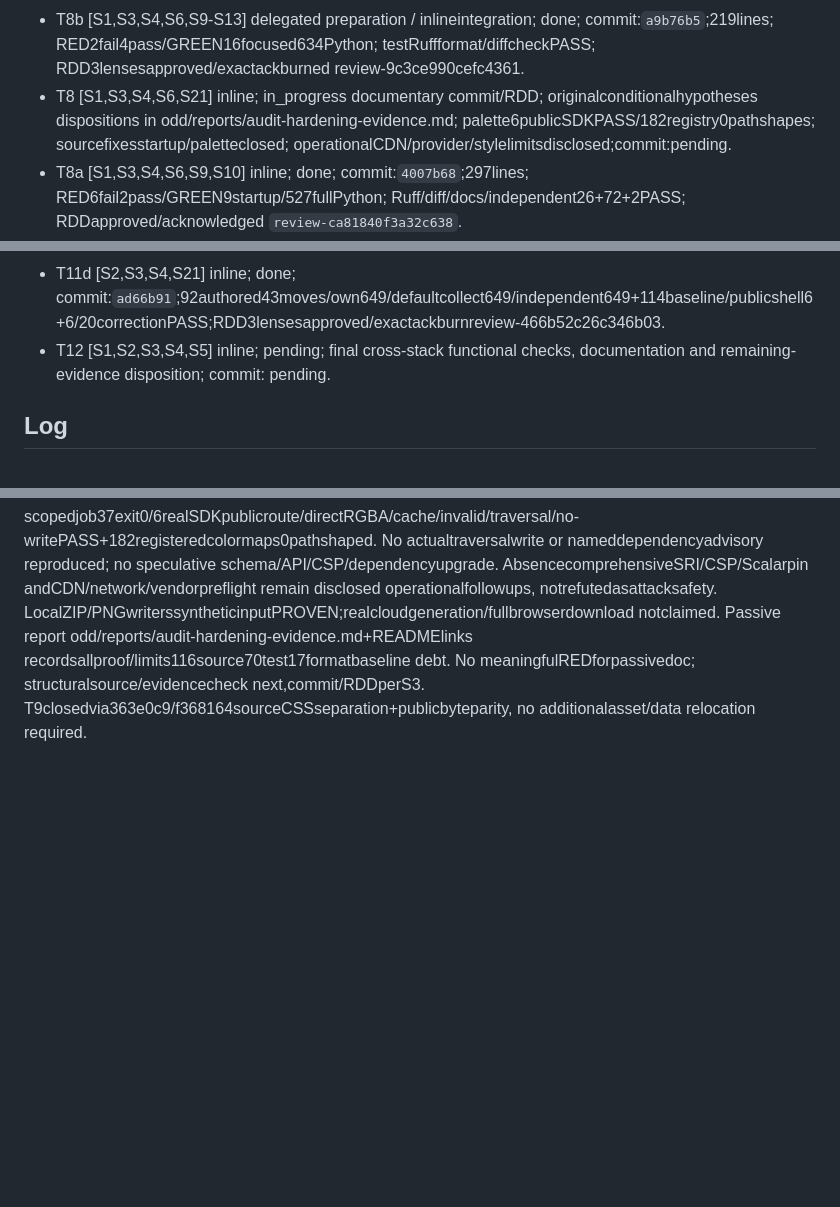
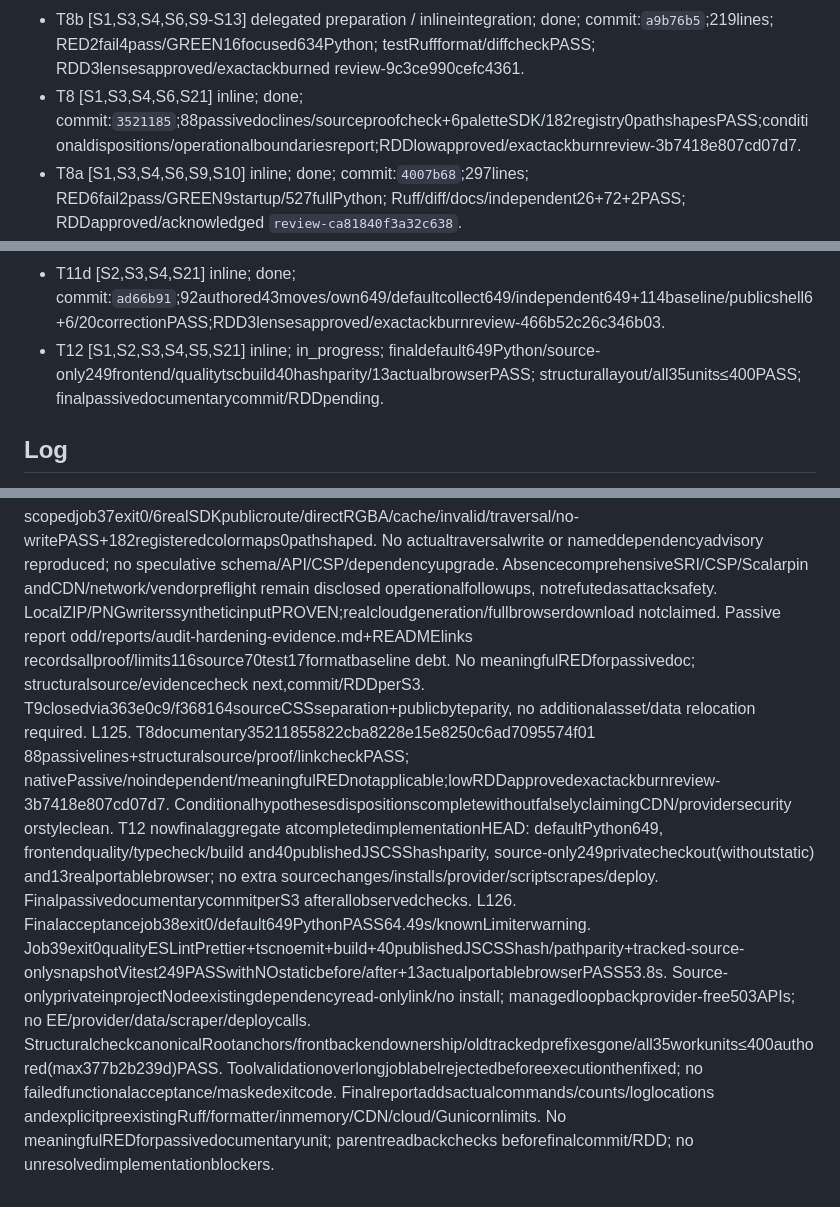
Before and after one commit to ElGuill3/distributionMapApp, a Markdown page: odd/tasks/audit-hardening-layout.md, 3 parts joined by grey strips. GitHub-like rendering; blank space fills up the shorter version.

Commit message:
docs(audit): record final cross-stack acceptance evidence

```diff
--- a/odd/tasks/audit-hardening-layout.md
+++ b/odd/tasks/audit-hardening-layout.md
@@ -63,7 +63,7 @@ S21. "desbloquealo y continua, estas cosas te toca resolverlas a ti"
 - T7c2a [S1,S3,S4,S6,S9-S11] inlineintegration; done; commit:`b2b239d`;377lines;24focus/3backend/628Python/238frontend/qualitybuild/independent46+16+24 PASS; RDDapproved/acknowledged `review-e7cc0d73569c19cf`.
 - T7c2b [S1,S3,S4,S6,S9-S13] inlineintegration; done; commit:`2fe4e34`;274lines; RED6+3/GREEN29focused249frontendqualitybuild; independent53/typecheck/baseline14fail10pass; RDD3lensesapproved/exactackburned review-cbd456b0a9fec011.
 - T8b [S1,S3,S4,S6,S9-S13] delegated preparation / inlineintegration; done; commit:`a9b76b5`;219lines; RED2fail4pass/GREEN16focused634Python; testRuffformat/diffcheckPASS; RDD3lensesapproved/exactackburned review-9c3ce990cefc4361.
-- T8 [S1,S3,S4,S6,S21] inline; in_progress documentary commit/RDD; originalconditionalhypotheses dispositions in odd/reports/audit-hardening-evidence.md; palette6publicSDKPASS/182registry0pathshapes; sourcefixesstartup/paletteclosed; operationalCDN/provider/stylelimitsdisclosed;commit:pending.
+- T8 [S1,S3,S4,S6,S21] inline; done; commit:`3521185`;88passivedoclines/sourceproofcheck+6paletteSDK/182registry0pathshapesPASS;conditionaldispositions/operationalboundariesreport;RDDlowapproved/exactackburnreview-3b7418e807cd07d7.
 - T8a [S1,S3,S4,S6,S9,S10] inline; done; commit:`4007b68`;297lines; RED6fail2pass/GREEN9startup/527fullPython; Ruff/diff/docs/independent26+72+2PASS; RDDapproved/acknowledged `review-ca81840f3a32c638`.
 - E1 [S4,S7,S12-S15] inline; done; officialportableChrome155.0.8059.39project.cache/playwright downloadedjob4exit0; actualPlaywrightexecutablePathDOM/networkisolatedprobePASS; no systeminstall/OSoverride; commit:environment-only.
 - T9 [S1,S2,S3,S4,S12-S21] inline; done; authoredCSS separated and frontend source ownership finalized; commits:`363e0c9`,`f368164`;publicCSSURL/bytes+runtimeassets preserved, own/independent proof and RDD acknowledged; no data migration.
@@ -78,7 +78,7 @@ S21. "desbloquealo y continua, estas cosas te toca resolverlas a ti"
 - T11b [S2,S3,S4,S21] inline; done; commit:`c19f3e2`;151authored16moves/REDdiscovery118→GREEN249/qualitybuild23publiccontractsPASS;nativeMediumselfverification;RDD2lensesapproved/exactackburnreview-244ad62f9b6d0370.
 - T11c [S2,S3,S4,S21] inline; done; commit:`efa083f`;45authored4moves/RED2GREEN2publicHTTPCLI/249frontendqualitybuild13actualbrowserPASS;nativeMediumselfverification;RDD2lensesapproved/exactackburnreview-ffb6ee5a7eb2c1c1.
 - T11d [S2,S3,S4,S21] inline; done; commit:`ad66b91`;92authored43moves/own649/defaultcollect649/independent649+114baseline/publicshell6+6/20correctionPASS;RDD3lensesapproved/exactackburnreview-466b52c26c346b03.
-- T12 [S1,S2,S3,S4,S5] inline; pending; final cross-stack functional checks, documentation and remaining-evidence disposition; commit: pending.
+- T12 [S1,S2,S3,S4,S5,S21] inline; in_progress; finaldefault649Python/source-only249frontend/qualitytscbuild40hashparity/13actualbrowserPASS; structurallayout/all35units≤400PASS; finalpassivedocumentarycommit/RDDpending.
 
 ## Log
 L1. User authorization verbatim: "ok, el orden que propones me parece correcto, avanza con la correccion de las vulnerabilidades y luego la organizacion, te lo encargo, te autorizo a tomar las deciciones pertinenete con evidencia, recuerda hacer commit y RDD por cada unidad de trabajo de 400 lineas de codigo, continua con unidades encadenadas hasta cerrar todo"
@@ -241,3 +241,5 @@ L121. Independentmv58ep5q-l-n9syfullDEFAULT649PASS62.92s+candidate649collect/bas
 L122. Boundedfollowupmv58s0oy-m-vb4zTECHNICALPASS: onlystationimportorder+canonicalLogdiffered, refresh1privatecandidatefile; ASTimportorderonly, candidateRuffIexit0emptyerr;43testRuffbaseline70→candidate70nonewsignatures(bothrawexit1retaineddebt);20stationregression/basicencodingPASS0.44s/knownLimiterwarning. Original3630hash/statusunchanged. Prior649/defaultcollect649/baseline114/CLIHTTPZIPguardqueue/shellmockproofretained notrerun. AllreportedT11dblockersclosed; commit/RDDnext, no wholefeaturecompletionclaim.
 L123. T11dclosedad66b91244d50830adf893d1fa8779d5fadb156e92authored43moves/RDD3lensesapprovedexactackburnreview-466b52c26c346b03 targetb162dc481c8584b31f9ef2bda3ea6c3c99e1d96007293a07025d0e02b7385063 revisionfe42ed8f48d4f1275db8365c2e8aef4d76db870654373cf05b479571617ff824. AllT11subunitsverifiedcommittedacknowledged, frontend sources/tests and backend tests nowcanonical; oneindependentintroducedI001closedbeforecommit. NextT8originalconditionalbrowserresource/dependencyhypothesis evidence map (notinventingall-newauditrequirements), then finalT12crossstackaggregate/documentation. Existingpre-sourceRuff116/testRuff70/formatter17 findings remain disclosed followupdebt, not causedbyorganization; no arbitrary cleanup/publiccontractrisk expansion.
 L124. Read-onlyT8mapmv58xo1d-n-70y9conditionalpalette/browserCDN/dependency/scripts-wheel/preflight boundaries reconciledagainstsource+priorrealSDKobservation2829 (originaltraversalNO_FIX). Parentonespotreadconfirmedlookupbeforefilename; scopedjob37exit0/6realSDKpublicroute/directRGBA/cache/invalid/traversal/no-writePASS+182registeredcolormaps0pathshaped. No actualtraversalwrite or nameddependencyadvisory reproduced; no speculative schema/API/CSP/dependencyupgrade. AbsencecomprehensiveSRI/CSP/Scalarpin andCDN/network/vendorpreflight remain disclosed operationalfollowups, notrefutedasattacksafety. LocalZIP/PNGwriterssyntheticinputPROVEN;realcloudgeneration/fullbrowserdownload notclaimed. Passive report odd/reports/audit-hardening-evidence.md+READMElinks recordsallproof/limits116source70test17formatbaseline debt. No meaningfulREDforpassivedoc; structuralsource/evidencecheck next,commit/RDDperS3. T9closedvia363e0c9/f368164sourceCSSseparation+publicbyteparity, no additionalasset/data relocation required.
+L125. T8documentary35211855822cba8228e15e8250c6ad7095574f01 88passivelines+structuralsource/proof/linkcheckPASS; nativePassive/noindependent/meaningfulREDnotapplicable;lowRDDapprovedexactackburnreview-3b7418e807cd07d7. ConditionalhypothesesdispositionscompletewithoutfalselyclaimingCDN/providersecurity orstyleclean. T12 nowfinalaggregate atcompletedimplementationHEAD: defaultPython649, frontendquality/typecheck/build and40publishedJSCSShashparity, source-only249privatecheckout(withoutstatic) and13realportablebrowser; no extra sourcechanges/installs/provider/scriptscrapes/deploy. FinalpassivedocumentarycommitperS3 afterallobservedchecks.
+L126. Finalacceptancejob38exit0/default649PythonPASS64.49s/knownLimiterwarning. Job39exit0qualityESLintPrettier+tscnoemit+build+40publishedJSCSShash/pathparity+tracked-source-onlysnapshotVitest249PASSwithNOstaticbefore/after+13actualportablebrowserPASS53.8s. Source-onlyprivateinprojectNodeexistingdependencyread-onlylink/no install; managedloopbackprovider-free503APIs; no EE/provider/data/scraper/deploycalls. StructuralcheckcanonicalRootanchors/frontbackendownership/oldtrackedprefixesgone/all35workunits≤400authored(max377b2b239d)PASS. Toolvalidationoverlongjoblabelrejectedbeforeexecutionthenfixed; no failedfunctionalacceptance/maskedexitcode. Finalreportaddsactualcommands/counts/loglocations andexplicitpreexistingRuff/formatter/inmemory/CDN/cloud/Gunicornlimits. No meaningfulREDforpassivedocumentaryunit; parentreadbackchecks beforefinalcommit/RDD; no unresolvedimplementationblockers.
```
Also changed, not shown: odd/reports/audit-hardening-evidence.md (+17 -0 lines).
